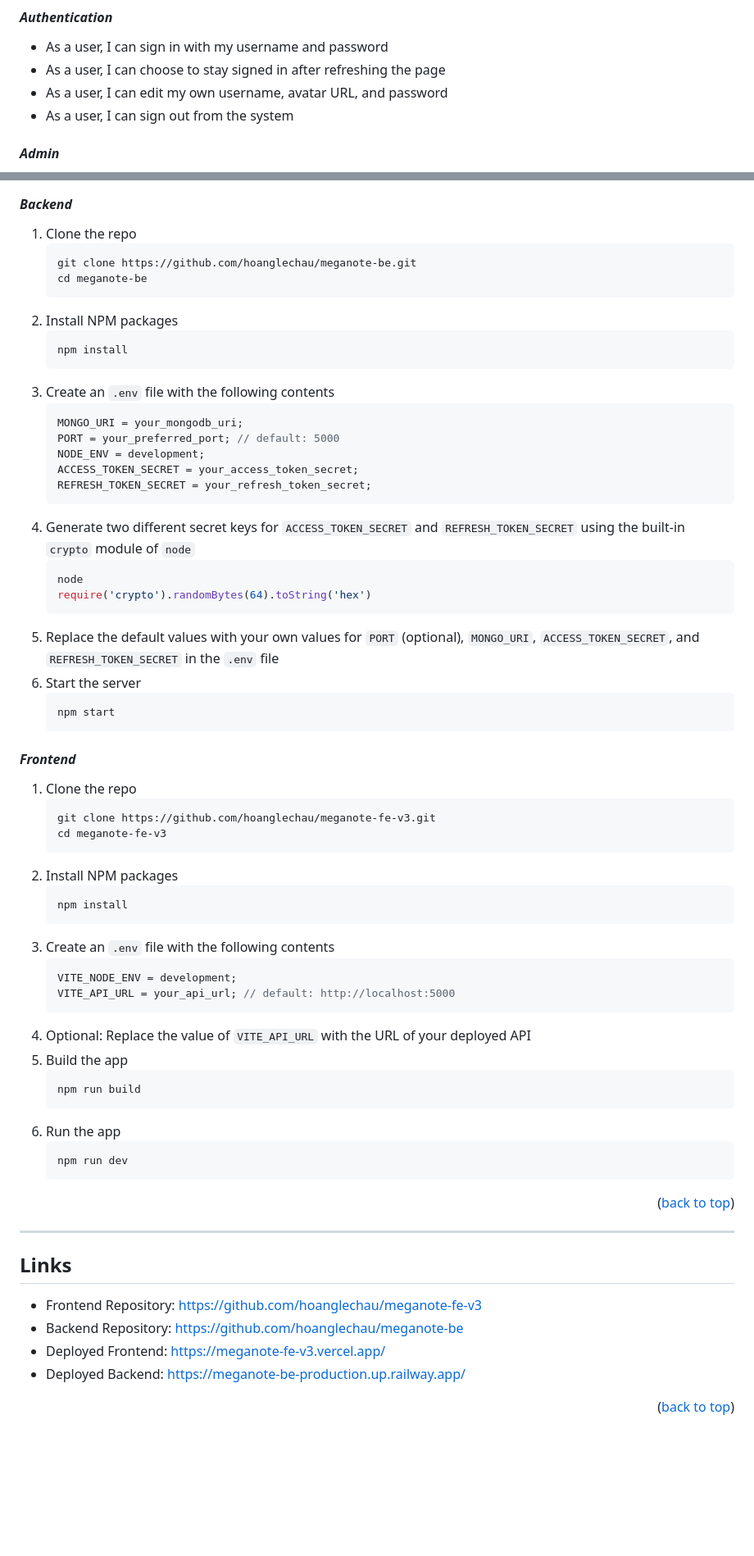
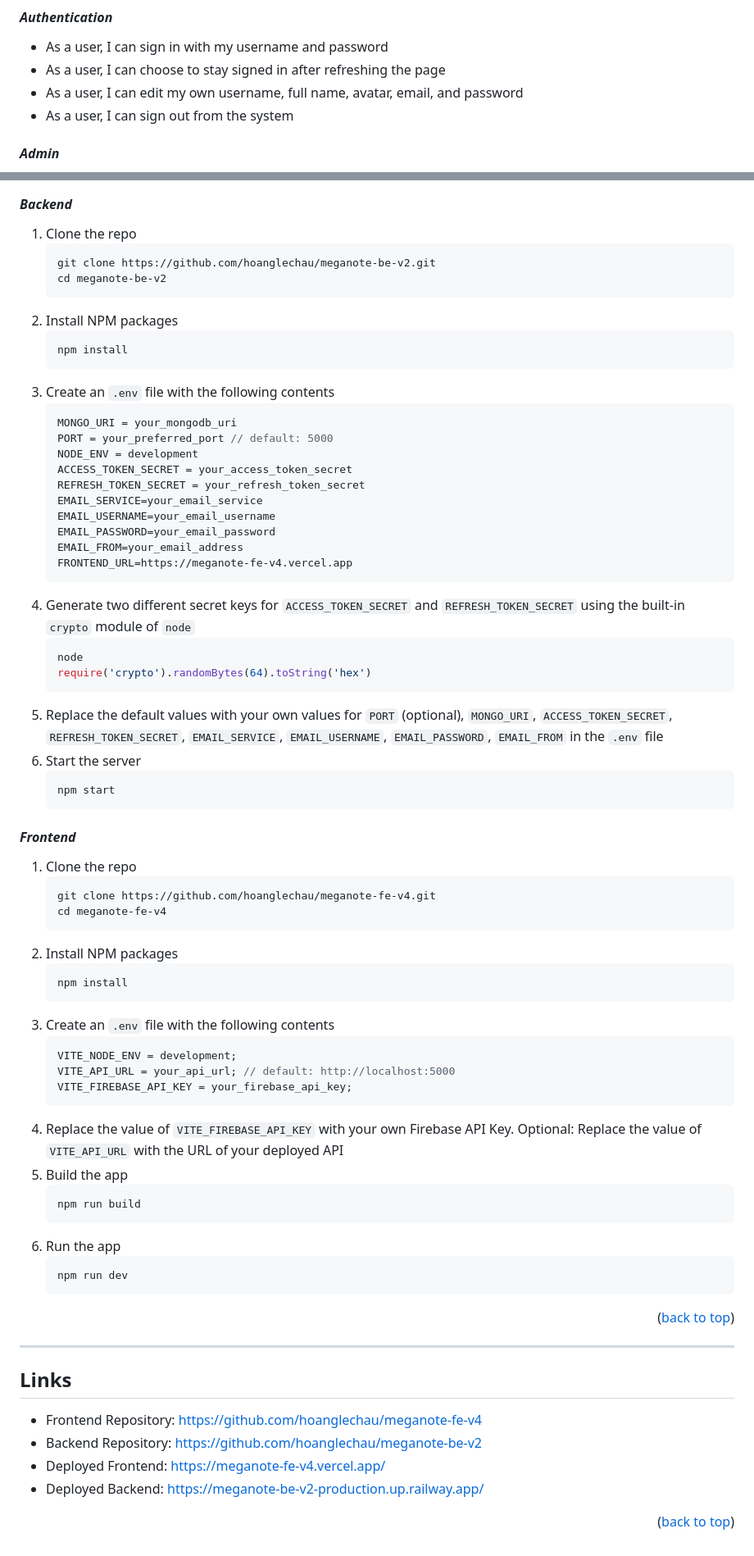
Before and after one commit to hoanglechau/meganote-be, a Markdown page: README.md, 2 parts joined by grey strips. Shown at 82% size. Rendered like a GitHub page; blank space fills up the shorter version.

````diff
--- a/README.md
+++ b/README.md
@@ -67,7 +68,7 @@ Features for the future: Making a mobile version of the app for iOS and Android.
 
 - As a user, I can sign in with my username and password
 - As a user, I can choose to stay signed in after refreshing the page
-- As a user, I can edit my own username, avatar URL, and password
+- As a user, I can edit my own username, full name, avatar, email, and password
 - As a user, I can sign out from the system
 
 #### _Admin_
@@ -310,8 +335,8 @@ Features for the future: Making a mobile version of the app for iOS and Android.
 
 1. Clone the repo
    ```sh
-   git clone https://github.com/hoanglechau/meganote-be.git
-   cd meganote-be
+   git clone https://github.com/hoanglechau/meganote-be-v2.git
+   cd meganote-be-v2
    ```
 2. Install NPM packages
    ```sh
@@ -319,18 +344,23 @@ Features for the future: Making a mobile version of the app for iOS and Android.
    ```
 3. Create an `.env` file with the following contents
    ```js
-   MONGO_URI = your_mongodb_uri;
-   PORT = your_preferred_port; // default: 5000
-   NODE_ENV = development;
-   ACCESS_TOKEN_SECRET = your_access_token_secret;
-   REFRESH_TOKEN_SECRET = your_refresh_token_secret;
+   MONGO_URI = your_mongodb_uri
+   PORT = your_preferred_port // default: 5000
+   NODE_ENV = development
+   ACCESS_TOKEN_SECRET = your_access_token_secret
+   REFRESH_TOKEN_SECRET = your_refresh_token_secret
+   EMAIL_SERVICE=your_email_service
+   EMAIL_USERNAME=your_email_username
+   EMAIL_PASSWORD=your_email_password
+   EMAIL_FROM=your_email_address
+   FRONTEND_URL=https://meganote-fe-v4.vercel.app
    ```
 4. Generate two different secret keys for `ACCESS_TOKEN_SECRET` and `REFRESH_TOKEN_SECRET` using the built-in `crypto` module of `node`
    ```sh
    node
    require('crypto').randomBytes(64).toString('hex')
    ```
-5. Replace the default values with your own values for `PORT` (optional), `MONGO_URI`, `ACCESS_TOKEN_SECRET`, and `REFRESH_TOKEN_SECRET` in the `.env` file
+5. Replace the default values with your own values for `PORT` (optional), `MONGO_URI`, `ACCESS_TOKEN_SECRET`, `REFRESH_TOKEN_SECRET`, `EMAIL_SERVICE`, `EMAIL_USERNAME`, `EMAIL_PASSWORD`, `EMAIL_FROM` in the `.env` file
 6. Start the server
    ```sh
    npm start
@@ -340,8 +370,8 @@ Features for the future: Making a mobile version of the app for iOS and Android.
 
 1. Clone the repo
    ```sh
-   git clone https://github.com/hoanglechau/meganote-fe-v3.git
-   cd meganote-fe-v3
+   git clone https://github.com/hoanglechau/meganote-fe-v4.git
+   cd meganote-fe-v4
    ```
 2. Install NPM packages
    ```sh
@@ -351,8 +381,9 @@ Features for the future: Making a mobile version of the app for iOS and Android.
    ```js
    VITE_NODE_ENV = development;
    VITE_API_URL = your_api_url; // default: http://localhost:5000
+   VITE_FIREBASE_API_KEY = your_firebase_api_key;
    ```
-4. Optional: Replace the value of `VITE_API_URL` with the URL of your deployed API
+4. Replace the value of `VITE_FIREBASE_API_KEY` with your own Firebase API Key. Optional: Replace the value of `VITE_API_URL` with the URL of your deployed API
 5. Build the app
    ```sh
    npm run build
@@ -370,10 +401,10 @@ Features for the future: Making a mobile version of the app for iOS and Android.
 
 ## **Links**
 
-- Frontend Repository: [https://github.com/hoanglechau/meganote-fe-v3](https://github.com/hoanglechau/meganote-fe-v3)
-- Backend Repository: [https://github.com/hoanglechau/meganote-be](https://github.com/hoanglechau/meganote-be)
-- Deployed Frontend: [https://meganote-fe-v3.vercel.app/](https://meganote-fe-v3.vercel.app/)
-- Deployed Backend: [https://meganote-be-production.up.railway.app/](https://meganote-be-production.up.railway.app/)
+- Frontend Repository: [https://github.com/hoanglechau/meganote-fe-v4](https://github.com/hoanglechau/meganote-fe-v4)
+- Backend Repository: [https://github.com/hoanglechau/meganote-be-v2](https://github.com/hoanglechau/meganote-be-v2)
+- Deployed Frontend: [https://meganote-fe-v4.vercel.app/](https://meganote-fe-v3.vercel.app/)
+- Deployed Backend: [https://meganote-be-v2-production.up.railway.app/](https://meganote-be-v2-production.up.railway.app/)
 
 <p align="right">(<a href="#readme-top">back to top</a>)</p>
 
````
Also changed, not shown: other parts of README.md (+33 -8 lines).
